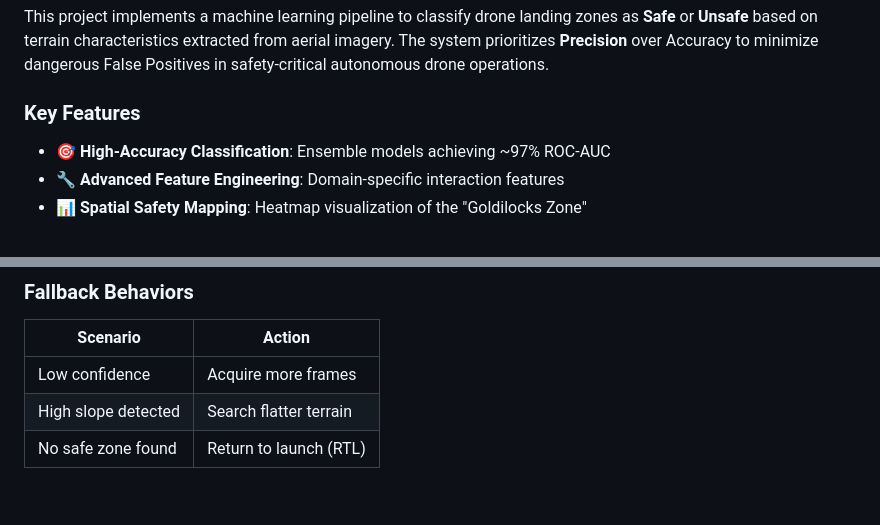
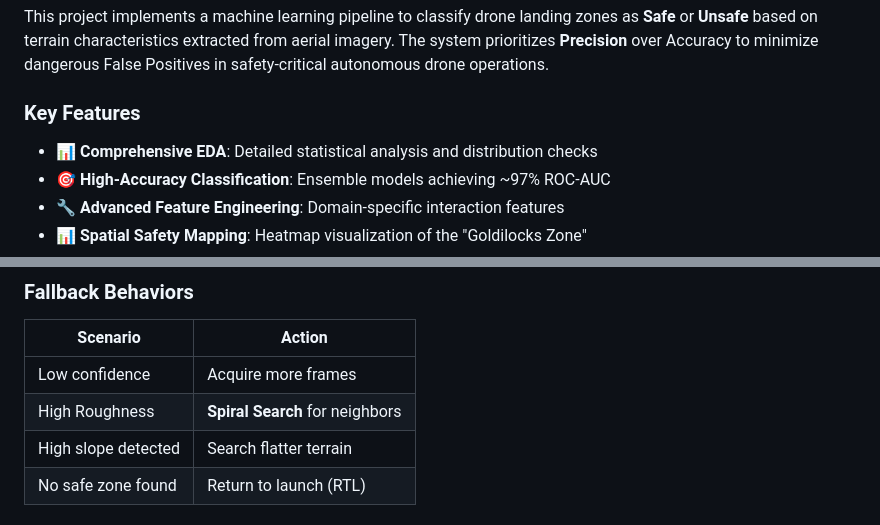
Before and after one commit to AvirupRoy2195/AI-Based-Landing-Zone-Safety, a Markdown page: README.md, 2 parts joined by grey strips. Rendered like a GitHub page; blank space fills up the shorter version.

Commit message:
Update README to reflect detailed EDA and specific fallback logic

```diff
--- a/README.md
+++ b/README.md
@@ -13,6 +13,7 @@ An AI-powered system for autonomous drone landing zone classification using terr
 This project implements a machine learning pipeline to classify drone landing zones as **Safe** or **Unsafe** based on terrain characteristics extracted from aerial imagery. The system prioritizes **Precision** over Accuracy to minimize dangerous False Positives in safety-critical autonomous drone operations.
 
 ### Key Features
+- 📊 **Comprehensive EDA**: Detailed statistical analysis and distribution checks
 - 🎯 **High-Accuracy Classification**: Ensemble models achieving ~97% ROC-AUC
 - 🔧 **Advanced Feature Engineering**: Domain-specific interaction features
 - 📊 **Spatial Safety Mapping**: Heatmap visualization of the "Goldilocks Zone"
@@ -107,6 +108,7 @@ ELSE:                                     → ABORT & SEEK ALTERNATIVE
 | Scenario | Action |
 |----------|--------|
 | Low confidence | Acquire more frames |
+| High Roughness | **Spiral Search** for neighbors |
 | High slope detected | Search flatter terrain |
 | No safe zone found | Return to launch (RTL) |
 
```
